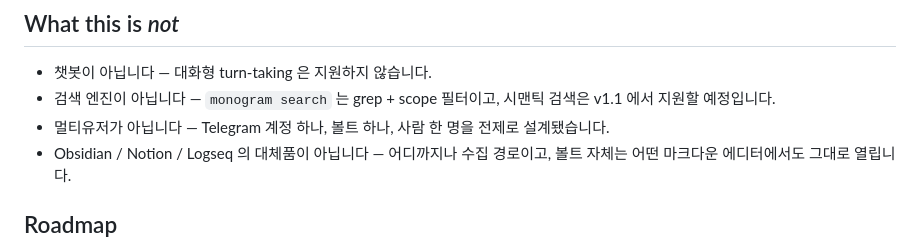
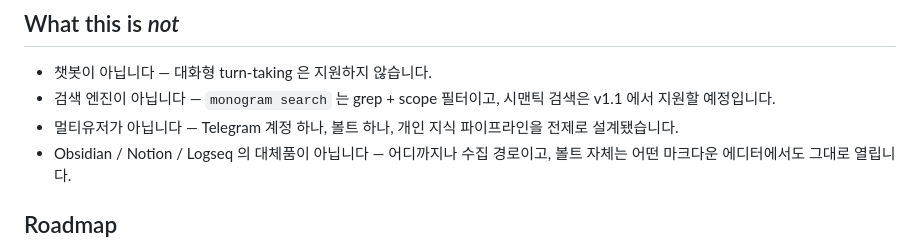
Before and after one commit to HarimxChoi/monogram, a Markdown page: README.ko.md, the part around the change. Rendered like a GitHub page.

```diff
--- a/README.ko.md
+++ b/README.ko.md
@@ -162,7 +162,7 @@ HWP 는 CVE-2024-12425/12426, CVE-2025-1080 에 대해 하드닝되어
 
 - 챗봇이 아닙니다 — 대화형 turn-taking 은 지원하지 않습니다.
 - 검색 엔진이 아닙니다 — `monogram search` 는 grep + scope 필터이고, 시맨틱 검색은 v1.1 에서 지원할 예정입니다.
-- 멀티유저가 아닙니다 — Telegram 계정 하나, 볼트 하나, 사람 한 명을 전제로 설계됐습니다.
+- 멀티유저가 아닙니다 — Telegram 계정 하나, 볼트 하나, 개인 지식 파이프라인을 전제로 설계됐습니다.
 - Obsidian / Notion / Logseq 의 대체품이 아닙니다 — 어디까지나 수집 경로이고, 볼트 자체는 어떤 마크다운 에디터에서도 그대로 열립니다.
 
 ## Roadmap
```
